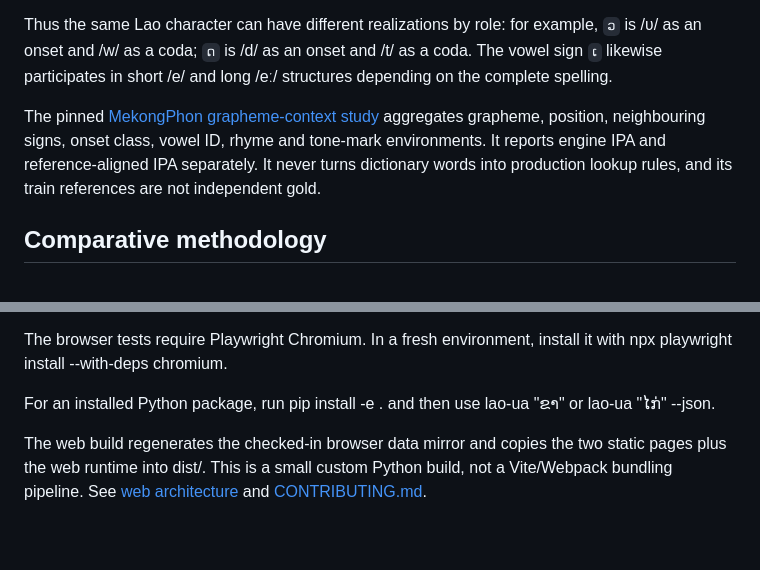
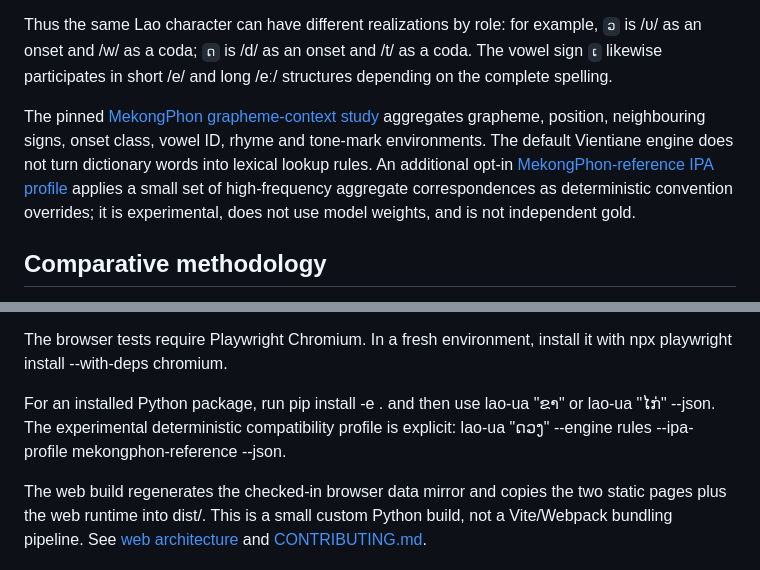
Before and after one commit to ClippyFirst/Lao-Ukrainian-Phonetic-System, a Markdown page: README.md, 2 parts joined by grey strips. GitHub-like rendering; blank space fills up the shorter version.

Commit message:
Document opt-in deterministic MekongPhon-reference IPA profile

```diff
--- a/README.md
+++ b/README.md
@@ -36,7 +36,7 @@ ClippyFirst does **not** store word → IPA dictionary correspondences. It resol
 
 Thus the same Lao character can have different realizations by role: for example, `ວ` is /ʋ/ as an onset and /w/ as a coda; `ດ` is /d/ as an onset and /t/ as a coda. The vowel sign `ເ` likewise participates in short /e/ and long /eː/ structures depending on the complete spelling.
 
-The pinned [MekongPhon grapheme-context study](docs/audits/current/MEKONGPHON-GRAPHEME-CONTEXT-ANALYSIS-2026-11-07.md) aggregates grapheme, position, neighbouring signs, onset class, vowel ID, rhyme and tone-mark environments. It reports engine IPA and reference-aligned IPA separately. It never turns dictionary words into production lookup rules, and its train references are not independent gold.
+The pinned [MekongPhon grapheme-context study](docs/audits/current/MEKONGPHON-GRAPHEME-CONTEXT-ANALYSIS-2026-11-07.md) aggregates grapheme, position, neighbouring signs, onset class, vowel ID, rhyme and tone-mark environments. The default Vientiane engine does not turn dictionary words into lexical lookup rules. An additional opt-in [MekongPhon-reference IPA profile](docs/research/MEKONGPHON-DETERMINISTIC-RULE-PORT-2026-11-08.md) applies a small set of high-frequency aggregate correspondences as deterministic convention overrides; it is experimental, does not use model weights, and is not independent gold.
 
 ## Comparative methodology
 
@@ -90,7 +90,7 @@ Run the complete configured engineering checks from the repository root (command
 
 The browser tests require Playwright Chromium. In a fresh environment, install it with npx playwright install --with-deps chromium.
 
-For an installed Python package, run pip install -e . and then use lao-ua "ຂາ" or lao-ua "ໄກ່" --json.
+For an installed Python package, run pip install -e . and then use lao-ua "ຂາ" or lao-ua "ໄກ່" --json. The experimental deterministic compatibility profile is explicit: lao-ua "ດວງ" --engine rules --ipa-profile mekongphon-reference --json.
 
 The web build regenerates the checked-in browser data mirror and copies the two static pages plus the web runtime into dist/. This is a small custom Python build, not a Vite/Webpack bundling pipeline. See [web architecture](docs/web-architecture.md) and [CONTRIBUTING.md](CONTRIBUTING.md).
 
```
